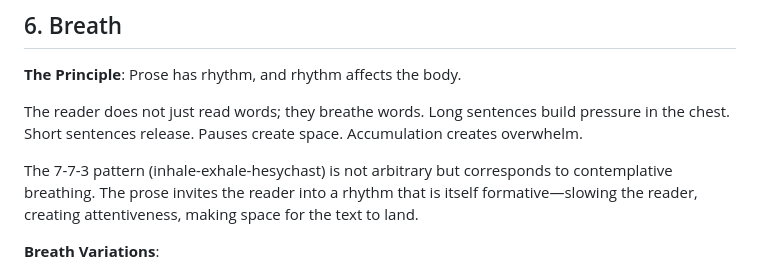
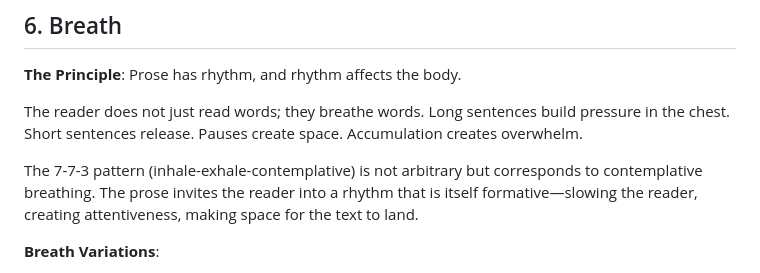
Before and after one commit to apocryphalcontent-max/Plan, a Markdown page: docs/ABSTRACT_FACETS.md, the part around the change. Rendered like a GitHub page.

Commit message:
Update docs/ABSTRACT_FACETS.md
Co-authored-by: Copilot <175728472+Copilot@users.noreply.github.com>

```diff
--- a/docs/ABSTRACT_FACETS.md
+++ b/docs/ABSTRACT_FACETS.md
@@ -204,7 +204,7 @@ The seven registers are not stylistic preferences but functional necessities:
 
 The reader does not just read words; they breathe words. Long sentences build pressure in the chest. Short sentences release. Pauses create space. Accumulation creates overwhelm.
 
-The 7-7-3 pattern (inhale-exhale-hesychast) is not arbitrary but corresponds to contemplative breathing. The prose invites the reader into a rhythm that is itself formative—slowing the reader, creating attentiveness, making space for the text to land.
+The 7-7-3 pattern (inhale-exhale-contemplative) is not arbitrary but corresponds to contemplative breathing. The prose invites the reader into a rhythm that is itself formative—slowing the reader, creating attentiveness, making space for the text to land.
 
 **Breath Variations**:
 - Scene-setting: 7-7-3 (balanced, settled)
```
